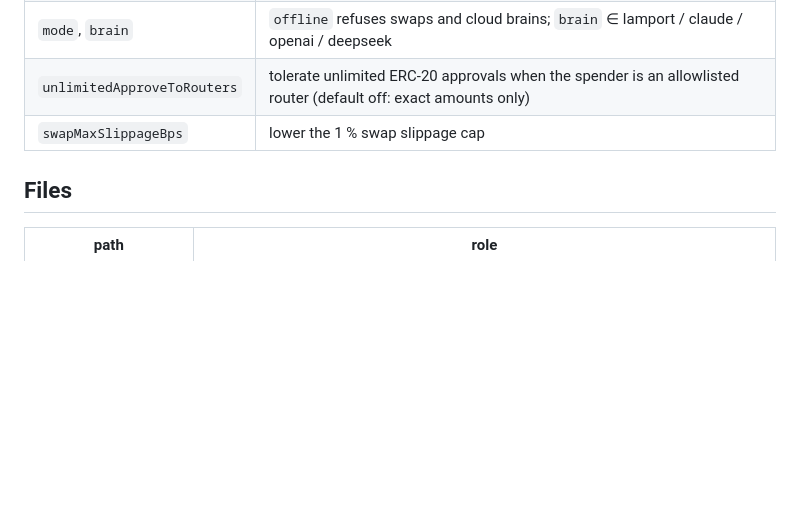
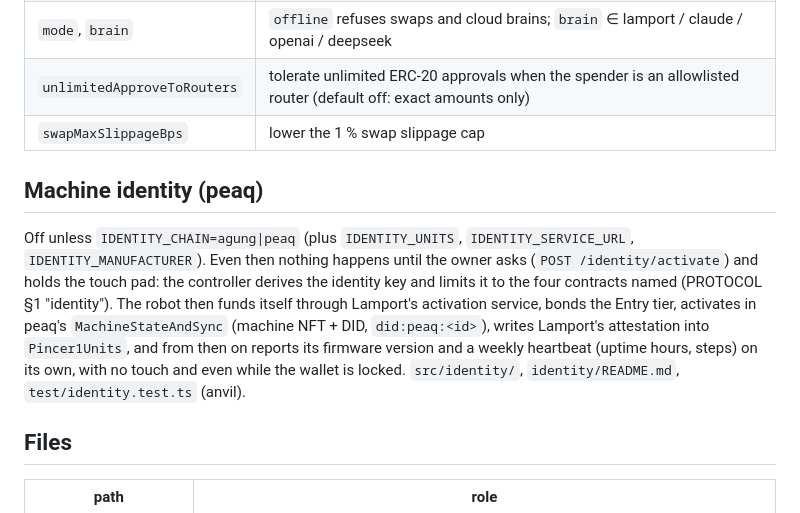
Before and after one commit to Lamport-Robotics/pincer1, a Markdown page: daemon/README.md, the part around the change. Rendered like a GitHub page; blank space fills up the shorter version.

Commit message:
docs: identity readme, daemon identity section

```diff
--- a/daemon/README.md
+++ b/daemon/README.md
@@ -166,6 +166,16 @@ Safety rules, every swap, no exceptions (`src/swap/verify.ts`, `src/swap/index.t
 | `unlimitedApproveToRouters` | tolerate unlimited ERC-20 approvals when the spender is an allowlisted router (default off: exact amounts only) |
 | `swapMaxSlippageBps` | lower the 1 % swap slippage cap |
 
+## Machine identity (peaq)
+
+Off unless `IDENTITY_CHAIN=agung|peaq` (plus `IDENTITY_UNITS`, `IDENTITY_SERVICE_URL`, `IDENTITY_MANUFACTURER`).
+Even then nothing happens until the owner asks (`POST /identity/activate`) and holds the touch pad: the
+controller derives the identity key and limits it to the four contracts named (PROTOCOL §1 "identity"). The
+robot then funds itself through Lamport's activation service, bonds the Entry tier, activates in peaq's
+`MachineStateAndSync` (machine NFT + DID, `did:peaq:<id>`), writes Lamport's attestation into `Pincer1Units`,
+and from then on reports its firmware version and a weekly heartbeat (uptime hours, steps) on its own, with no
+touch and even while the wallet is locked. `src/identity/`, `identity/README.md`, `test/identity.test.ts` (anvil).
+
 ## Files
 
 | path | role |
```
Also changed, not shown: README.md (+3 -2 lines), identity/README.md (added, +66 -0 lines).
